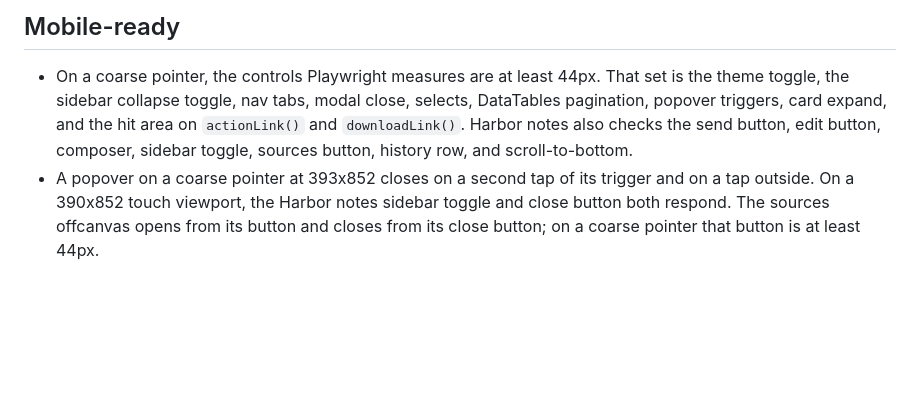
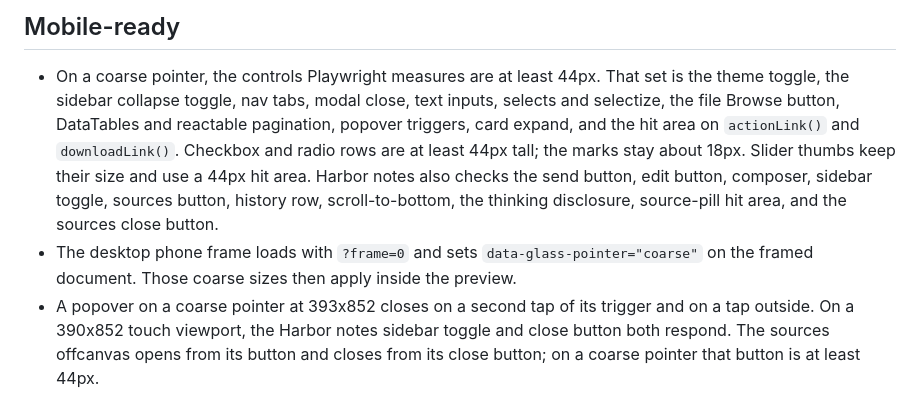
Before and after one commit to ericrayanderson/shinyglass, a Markdown page: NEWS.md, the part around the change. GitHub-like rendering; blank space fills up the shorter version.

```diff
--- a/NEWS.md
+++ b/NEWS.md
@@ -4,10 +4,17 @@
 
 * On a coarse pointer, the controls Playwright measures are at least 44px.
   That set is the theme toggle, the sidebar collapse toggle, nav tabs,
-  modal close, selects, DataTables pagination, popover triggers, card
-  expand, and the hit area on `actionLink()` and `downloadLink()`. Harbor
-  notes also checks the send button, edit button, composer, sidebar
-  toggle, sources button, history row, and scroll-to-bottom.
+  modal close, text inputs, selects and selectize, the file Browse button,
+  DataTables and reactable pagination, popover triggers, card expand, and
+  the hit area on `actionLink()` and `downloadLink()`. Checkbox and radio
+  rows are at least 44px tall; the marks stay about 18px. Slider thumbs
+  keep their size and use a 44px hit area. Harbor notes also checks the
+  send button, edit button, composer, sidebar toggle, sources button,
+  history row, scroll-to-bottom, the thinking disclosure, source-pill hit
+  area, and the sources close button.
+* The desktop phone frame loads with `?frame=0` and sets
+  `data-glass-pointer="coarse"` on the framed document. Those coarse sizes
+  then apply inside the preview.
 * A popover on a coarse pointer at 393x852 closes on a second tap of its
   trigger and on a tap outside. On a 390x852 touch viewport, the Harbor
   notes sidebar toggle and close button both respond. The sources
```
Also changed, not shown: README.md (+1 -1 lines), man/figures/phone-frame-demo.png, 14 other files.
